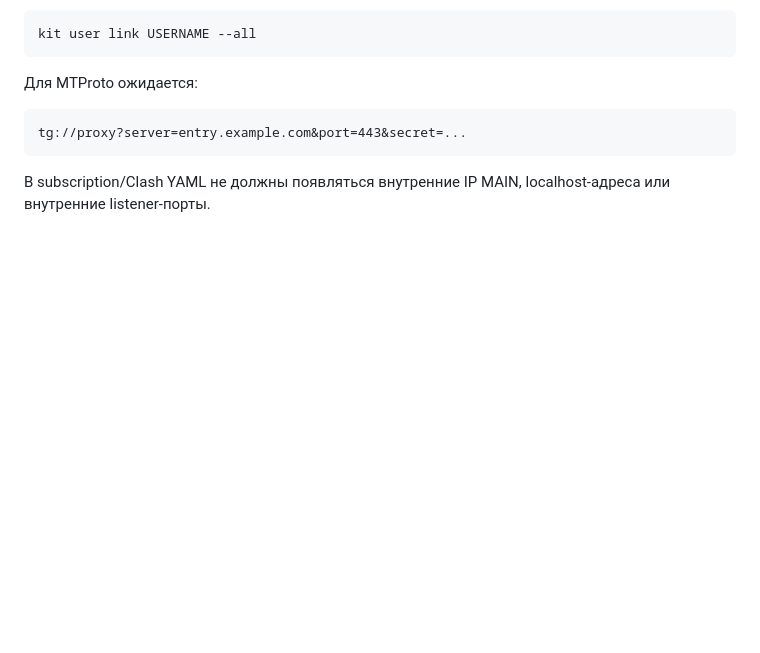
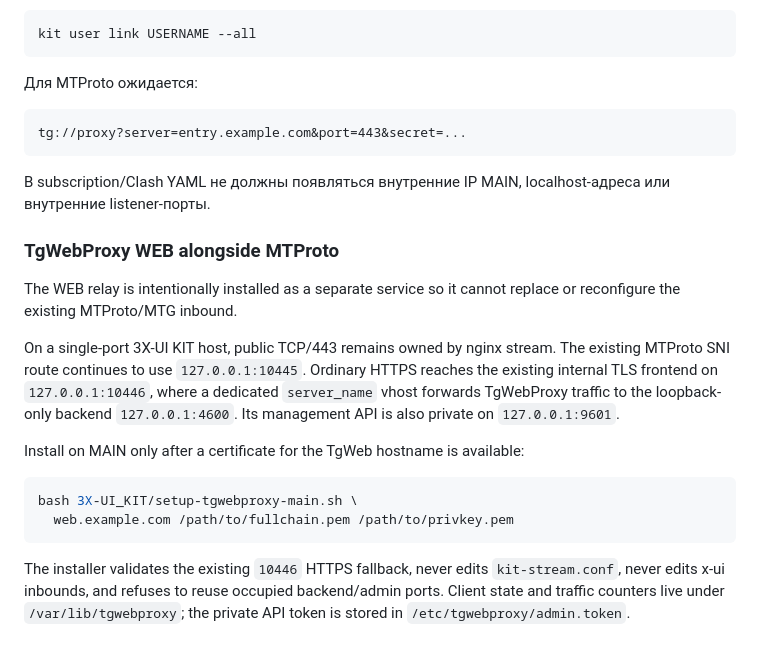
Before and after one commit to MihailDenisov/roscomvpn-routing-custom, a Markdown page: 3X-UI_KIT/README.md, the part around the change. Drawn GitHub-style; blank space fills up the shorter version.

Commit message:
Document TgWebProxy and MTProto coexistence

````diff
--- a/3X-UI_KIT/README.md
+++ b/3X-UI_KIT/README.md
@@ -369,3 +369,29 @@ tg://proxy?server=entry.example.com&port=443&secret=...
 ```
 
 В subscription/Clash YAML не должны появляться внутренние IP MAIN, localhost-адреса или внутренние listener-порты.
+
+
+### TgWebProxy WEB alongside MTProto
+
+The WEB relay is intentionally installed as a separate service so it cannot
+replace or reconfigure the existing MTProto/MTG inbound.
+
+On a single-port 3X-UI KIT host, public TCP/443 remains owned by nginx stream.
+The existing MTProto SNI route continues to use `127.0.0.1:10445`. Ordinary
+HTTPS reaches the existing internal TLS frontend on `127.0.0.1:10446`, where
+a dedicated `server_name` vhost forwards TgWebProxy traffic to the
+loopback-only backend `127.0.0.1:4600`. Its management API is also private on
+`127.0.0.1:9601`.
+
+Install on MAIN only after a certificate for the TgWeb hostname is available:
+
+```bash
+bash 3X-UI_KIT/setup-tgwebproxy-main.sh \
+  web.example.com /path/to/fullchain.pem /path/to/privkey.pem
+```
+
+The installer validates the existing `10446` HTTPS fallback, never edits
+`kit-stream.conf`, never edits x-ui inbounds, and refuses to reuse occupied
+backend/admin ports. Client state and traffic counters live under
+`/var/lib/tgwebproxy`; the private API token is stored in
+`/etc/tgwebproxy/admin.token`.
````
